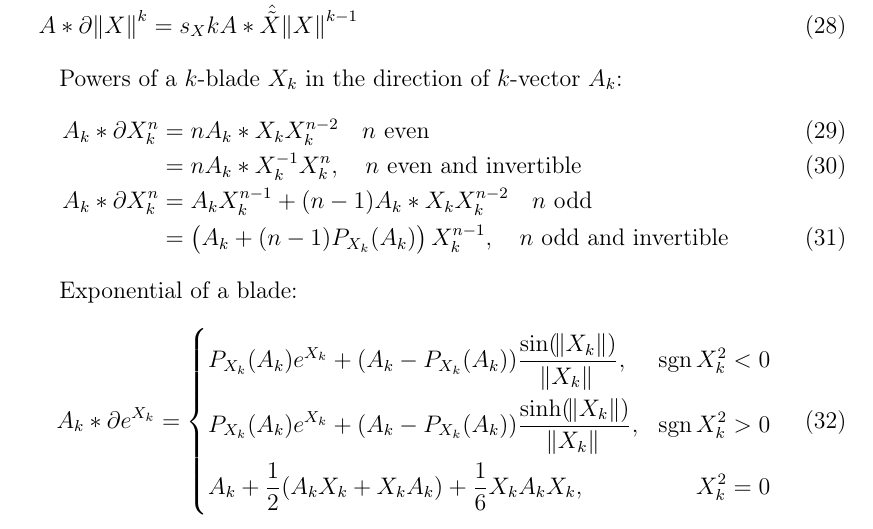
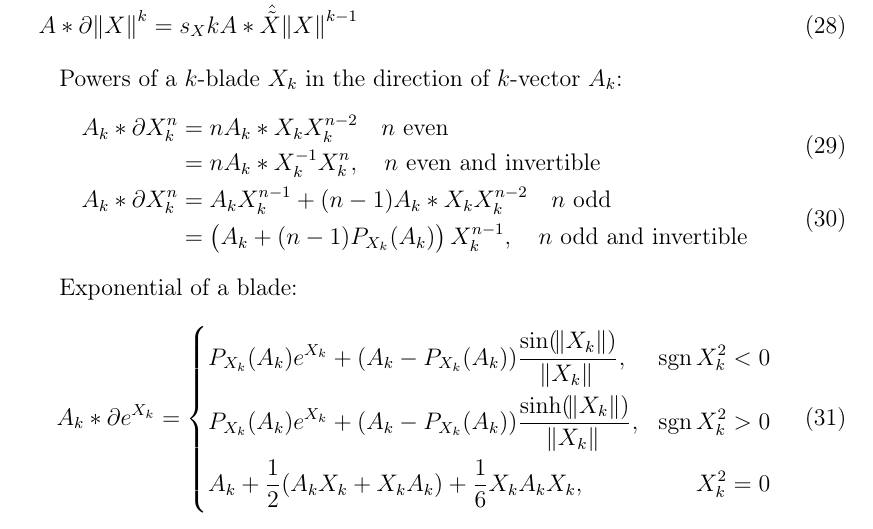
Before and after one commit to ga/formulas, a LaTeX document (CollectionOfFormulas.tex): part of page 3 of 4, cut so that both start at the same text. Compiled offline with pdfLaTeX.

Commit message:
Combine the non-invertible case of derivative of power of a blade
Also use split instead of nonumber for controlling the numbering, for a slightly nicer alignment and typesetting

```diff
--- a/CollectionOfFormulas.tex
+++ b/CollectionOfFormulas.tex
@@ -154,13 +154,17 @@ Powers of a $k$-blade $X_k$ in the direction of $k$-vector $A_k$:
 \begin{align}
 %proofs document
 \label{eq:evenbladedif}
-A_k * \partial X_k^n &= n A_k *X_k X_k^{n - 2} \quad n\ \mathrm{even}&&\\
+\begin{split}
+A_k * \partial X_k^n &= n A_k *X_k X_k^{n - 2} \quad n\ \mathrm{even}\\
 %&= n  \signX{X_k}^{\frac{n}{2} - 1}(-1)^{\frac{k(k-1)}{2}(\frac{n}{2} - 1)}A_k * \normed{X_k} \norm{X_k}^{n-1}\\
-&= n A_k * X_k^{-1} X_k^{n},\quad n \textrm{ even and invertible}&&\\
+&= n A_k * X_k^{-1} X_k^{n},\quad n \textrm{ even and invertible}
+\end{split}\\
+\label{eq:oddbladedif}
+\begin{split}
 A_k * \partial X_k^n &= A_k X_k^{n-1} + (n-1) A_k*X_k X_k^{n-2}
-\quad n \textrm{ odd}&&\nonumber\\
-\label{eq:oddbladedif}
-&= \left(A_k + (n-1) P_{X_k}(A_k)\right) X_k^{n-1},\quad n\ \textrm{odd and invertible}&&
+\quad n \textrm{ odd}\\
+&= \left(A_k + (n-1) P_{X_k}(A_k)\right) X_k^{n-1},\quad n\ \textrm{odd and invertible}
+\end{split}
 \end{align}
 
 Exponential of a blade:
```
